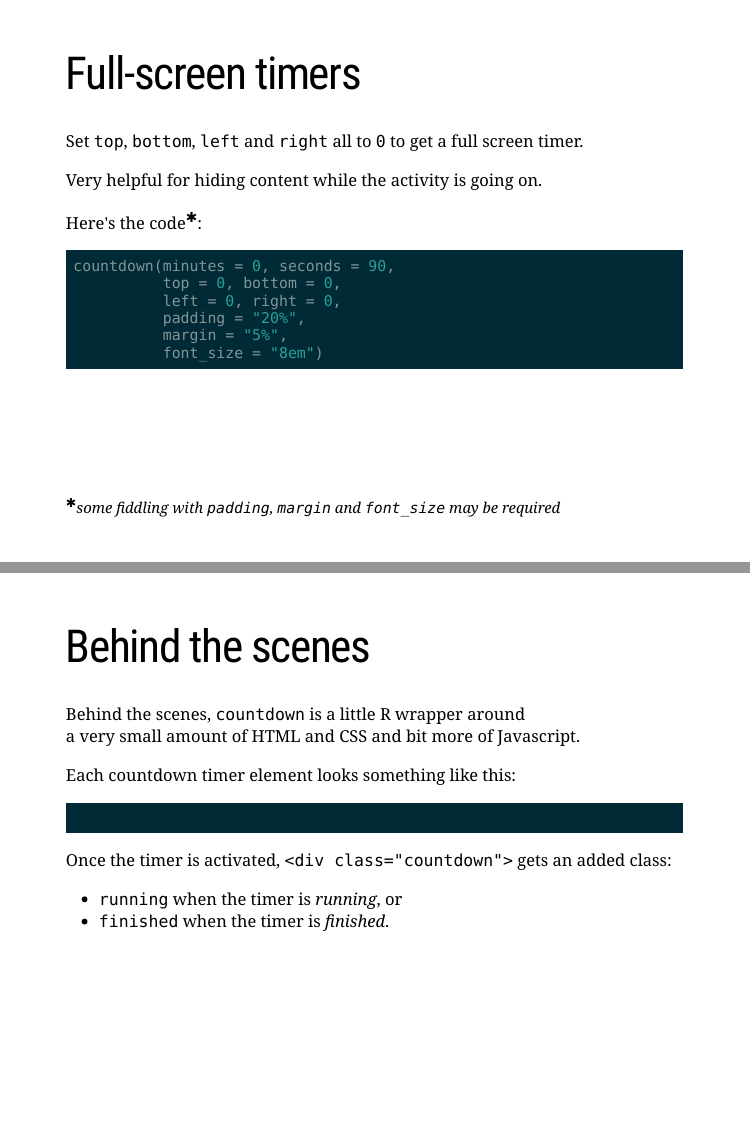
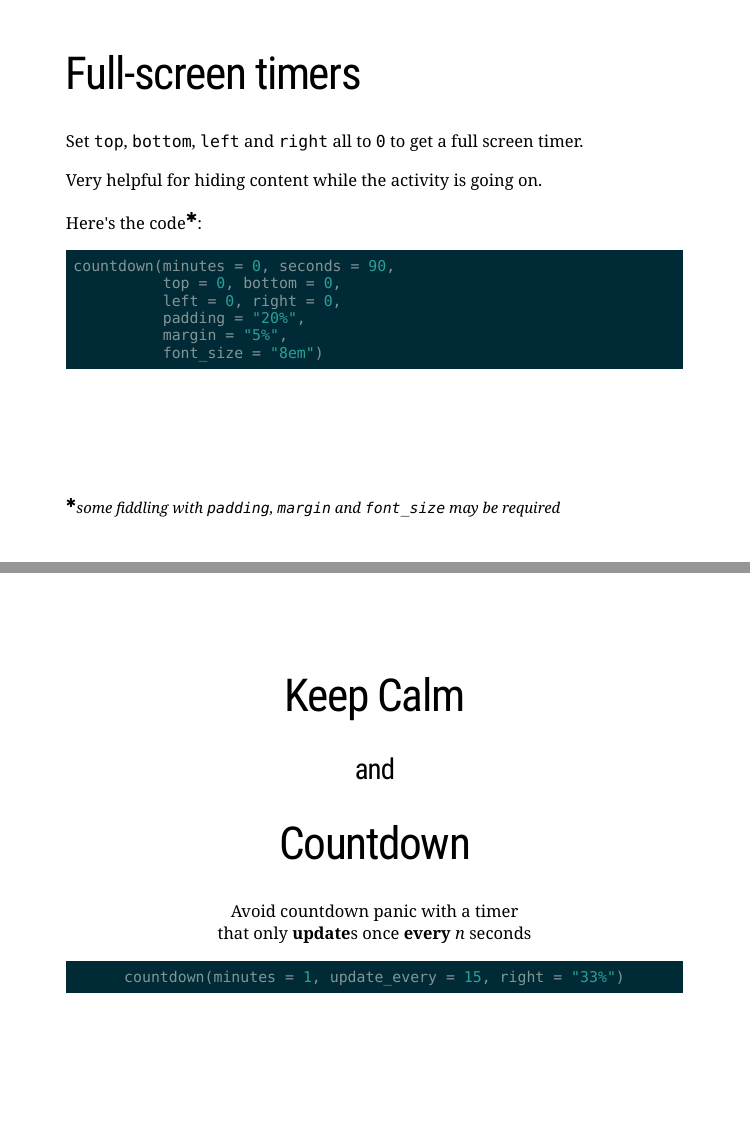
Before and after one commit to gadenbuie/countdown, an R Markdown document (docs/index.Rmd): pages 10 and 11 of 14 before the commit and pages 10 and 11 of 15 after it, joined at a grey line. Rendered offline with R 4.5, knitr and Pandoc, with nearby package versions; the code chunks are not run, so their results and figures are left out; the slides are laid out offline by our stand-in for remark.js, each with all of its steps uncovered, in fonts that may differ from those the slides ask for, and without slide numbers, shadows or browser add-ons; a font, style sheet, LaTeX package, included part or bibliography that could not be used is replaced or left out.

Commit message:
Docs update_every
Close #2

````diff
--- a/docs/index.Rmd
+++ b/docs/index.Rmd
@@ -339,6 +339,23 @@ countdown(minutes = 0, seconds = 90,
 ```
 
 ---
+class: center top
+
+<div style = "padding-top: 3em"></div>
+
+# Keep Calm
+
+### and
+
+# Countdown
+
+Avoid countdown panic with a timer<br>that only **update**s once **every** *n* seconds
+
+```{r}
+countdown(minutes = 1, update_every = 15, right = "33%")
+```
+
+---
 
 # Behind the scenes
 
````
Also changed, not shown: 4 other files.
